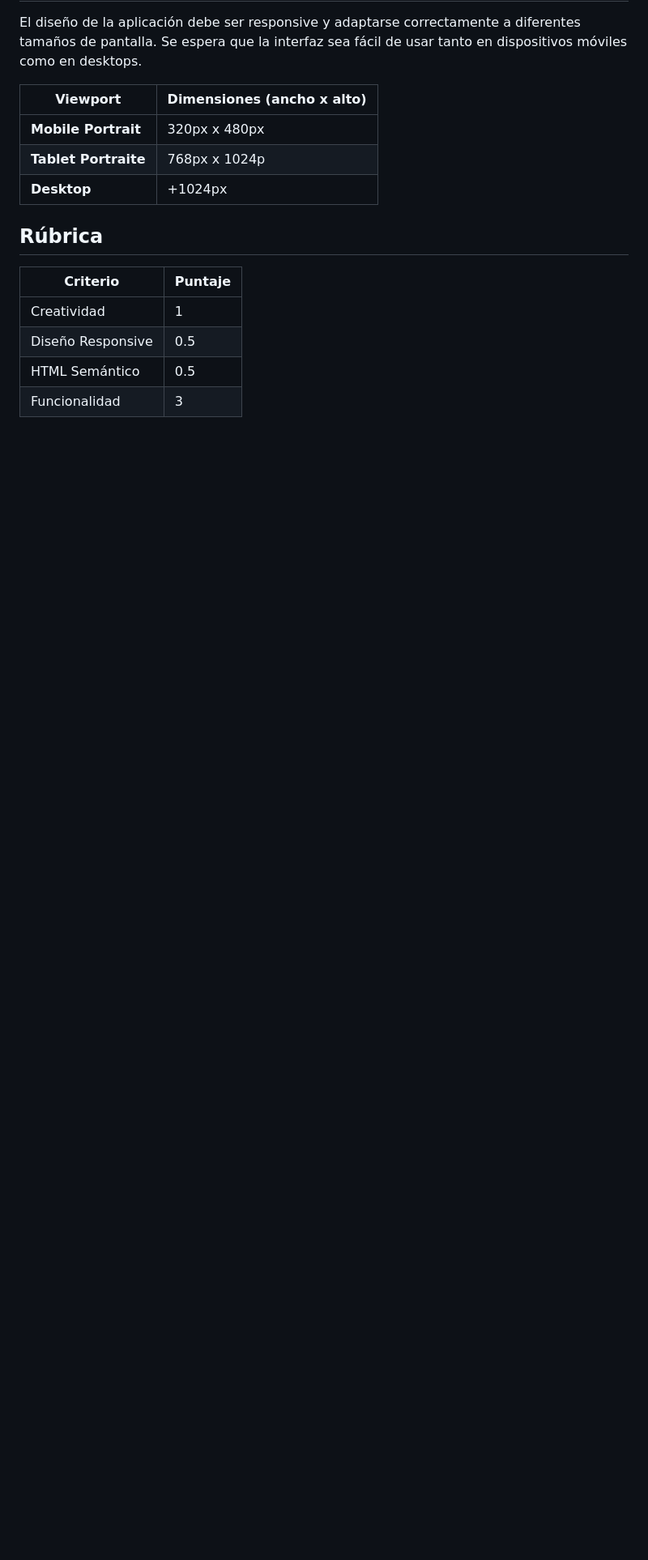
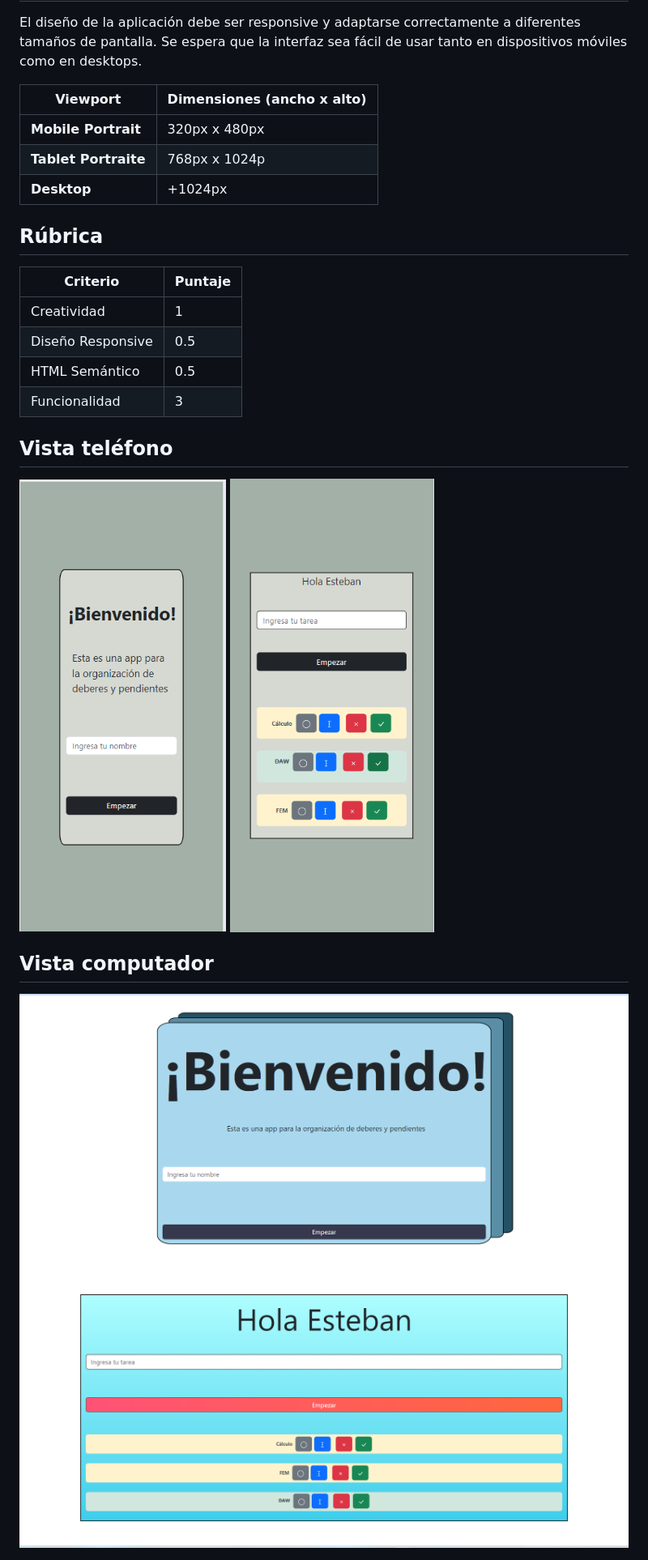
Before and after one commit to DSAW-2024-1/dom-manipulation-Esteban7108, a Markdown page: README.md, the part around the change. Shown: that part at 81% size. Drawn GitHub-style; pictures changed too: Todoslista.png (added), to_dos.ingreso.png (added), todos_ingreso2.png (added); blank space fills up the shorter version.

Commit message:
Imagenes README

```diff
--- a/README.md
+++ b/README.md
@@ -29,3 +29,16 @@ El diseño de la aplicación debe ser responsive y adaptarse correctamente a dif
 | Diseño Responsive | 0.5     |
 | HTML Semántico     | 0.5     |
 | Funcionalidad      | 3       |
+
+
+## Vista teléfono
+<img src="to_dos.ingreso.png">
+
+<img src="todos_lista.png">
+
+
+## Vista computador
+
+<img src="todos_ingreso2.png">
+
+<img src="Todoslista.png">
```
